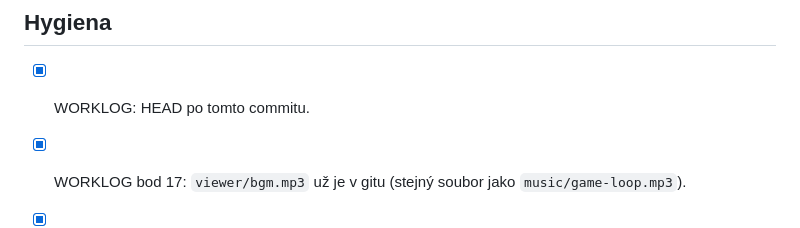
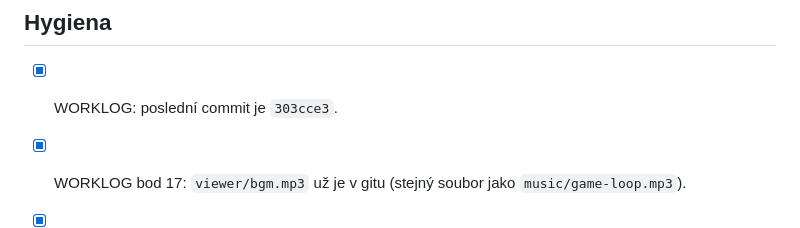
Before and after one commit to maly/starquake, a Markdown page: TODO.md, the part around the change. Drawn GitHub-style.

```diff
--- a/TODO.md
+++ b/TODO.md
@@ -40,7 +40,7 @@ Zbývající práce na enginu. Hrací smyčka (chůze, sběr, palba, pad, zdviž
 
 ## Hygiena
 
-- [x] WORKLOG: HEAD po tomto commitu.
+- [x] WORKLOG: poslední commit je `303cce3`.
 - [x] WORKLOG bod 17: `viewer/bgm.mp3` už je v gitu (stejný soubor jako `music/game-loop.mp3`).
 - [x] `spec/notes/item-effects.md` — `$0F` v enginu; Cheops výměna taky.
 - [ ] Git remote `origin` — push teď nejde.
```
Also changed, not shown: WORKLOG.md (+2 -2 lines).
